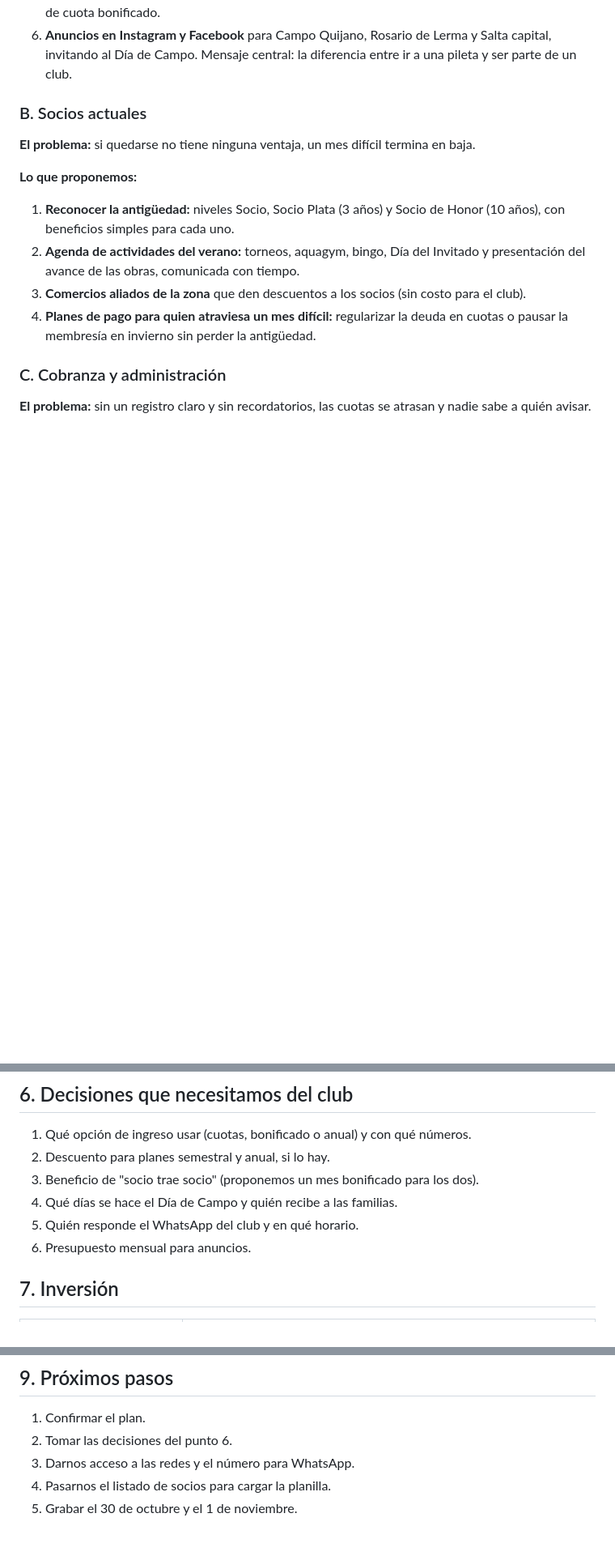
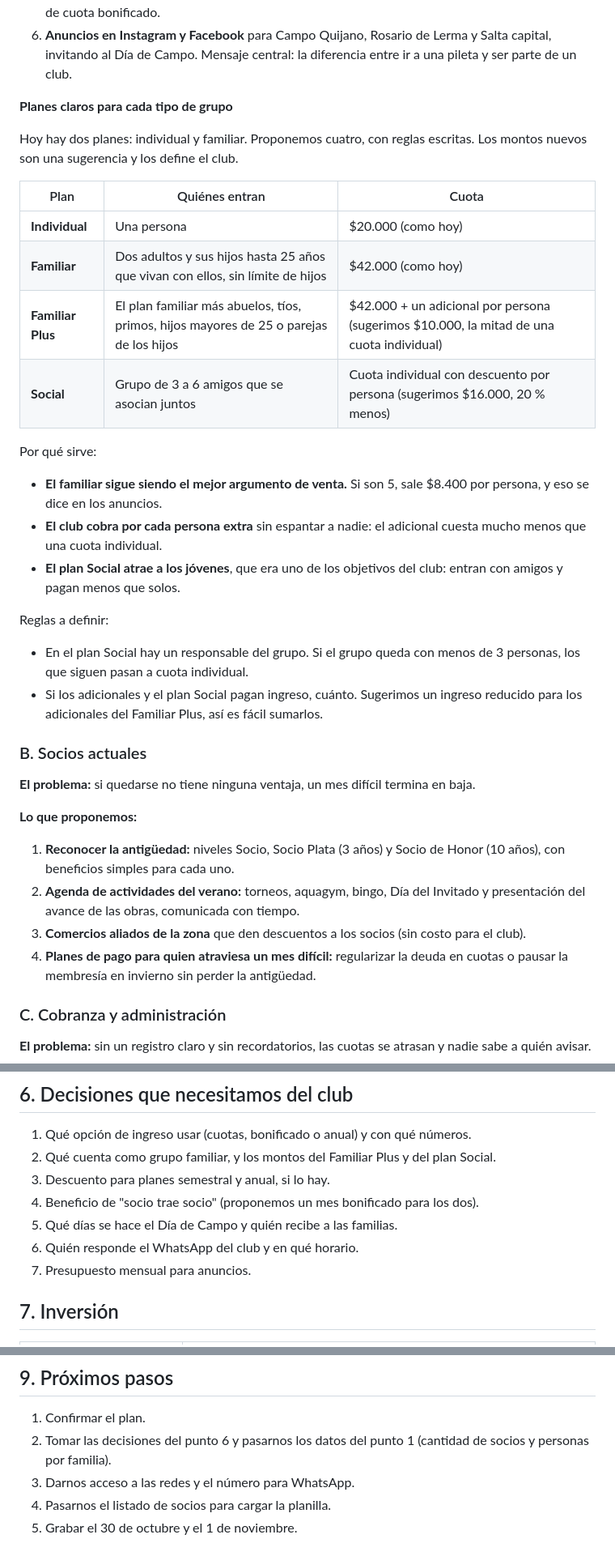
Before and after one commit to JulioE-Briones/LETUDE, a Markdown page: propuestas/plan-club-de-campo-quijano.md, 3 parts joined by grey strips. Shown at 81% size. Drawn GitHub-style; blank space fills up the shorter version.

```diff
--- a/propuestas/plan-club-de-campo-quijano.md
+++ b/propuestas/plan-club-de-campo-quijano.md
@@ -47,6 +50,28 @@ Las metas en números las fijamos juntos la primera semana, cuando tengamos los
 4. **Bienvenida al socio nuevo:** 2 pases de invitado para el verano, inscripción gratis a su primer torneo y la invitación al grupo de WhatsApp del club.
 5. **Socio trae socio.** Cuando un socio actual trae a una familia que se asocia, los dos reciben un mes de cuota bonificado.
 6. **Anuncios en Instagram y Facebook** para Campo Quijano, Rosario de Lerma y Salta capital, invitando al Día de Campo. Mensaje central: la diferencia entre ir a una pileta y ser parte de un club.
+
+**Planes claros para cada tipo de grupo**
+
+Hoy hay dos planes: individual y familiar. Proponemos cuatro, con reglas escritas. Los montos nuevos son una sugerencia y los define el club.
+
+| Plan | Quiénes entran | Cuota |
+|---|---|---|
+| **Individual** | Una persona | $20.000 (como hoy) |
+| **Familiar** | Dos adultos y sus hijos hasta 25 años que vivan con ellos, sin límite de hijos | $42.000 (como hoy) |
+| **Familiar Plus** | El plan familiar más abuelos, tíos, primos, hijos mayores de 25 o parejas de los hijos | $42.000 + un adicional por persona (sugerimos $10.000, la mitad de una cuota individual) |
+| **Social** | Grupo de 3 a 6 amigos que se asocian juntos | Cuota individual con descuento por persona (sugerimos $16.000, 20 % menos) |
+
+Por qué sirve:
+
+- **El familiar sigue siendo el mejor argumento de venta.** Si son 5, sale $8.400 por persona, y eso se dice en los anuncios.
+- **El club cobra por cada persona extra** sin espantar a nadie: el adicional cuesta mucho menos que una cuota individual.
+- **El plan Social atrae a los jóvenes**, que era uno de los objetivos del club: entran con amigos y pagan menos que solos.
+
+Reglas a definir:
+
+- En el plan Social hay un responsable del grupo. Si el grupo queda con menos de 3 personas, los que siguen pasan a cuota individual.
+- Si los adicionales y el plan Social pagan ingreso, cuánto. Sugerimos un ingreso reducido para los adicionales del Familiar Plus, así es fácil sumarlos.
 
 ### B. Socios actuales
 
@@ -103,11 +128,12 @@ Al principio los mensajes se mandan a mano desde el WhatsApp del club, guiados p
 ## 6. Decisiones que necesitamos del club
 
 1. Qué opción de ingreso usar (cuotas, bonificado o anual) y con qué números.
-2. Descuento para planes semestral y anual, si lo hay.
-3. Beneficio de "socio trae socio" (proponemos un mes bonificado para los dos).
-4. Qué días se hace el Día de Campo y quién recibe a las familias.
-5. Quién responde el WhatsApp del club y en qué horario.
-6. Presupuesto mensual para anuncios.
+2. Qué cuenta como grupo familiar, y los montos del Familiar Plus y del plan Social.
+3. Descuento para planes semestral y anual, si lo hay.
+4. Beneficio de "socio trae socio" (proponemos un mes bonificado para los dos).
+5. Qué días se hace el Día de Campo y quién recibe a las familias.
+6. Quién responde el WhatsApp del club y en qué horario.
+7. Presupuesto mensual para anuncios.
 
 ## 7. Inversión
 
@@ -143,7 +170,7 @@ Cada mes entregamos un reporte simple con:
 ## 9. Próximos pasos
 
 1. Confirmar el plan.
-2. Tomar las decisiones del punto 6.
+2. Tomar las decisiones del punto 6 y pasarnos los datos del punto 1 (cantidad de socios y personas por familia).
 3. Darnos acceso a las redes y el número para WhatsApp.
 4. Pasarnos el listado de socios para cargar la planilla.
 5. Grabar el 30 de octubre y el 1 de noviembre.
```
Also changed, not shown: other parts of propuestas/plan-club-de-campo-quijano.md (+4 -0 lines), propuestas/presentacion-club-de-campo-quijano.md (+36 -15 lines).
